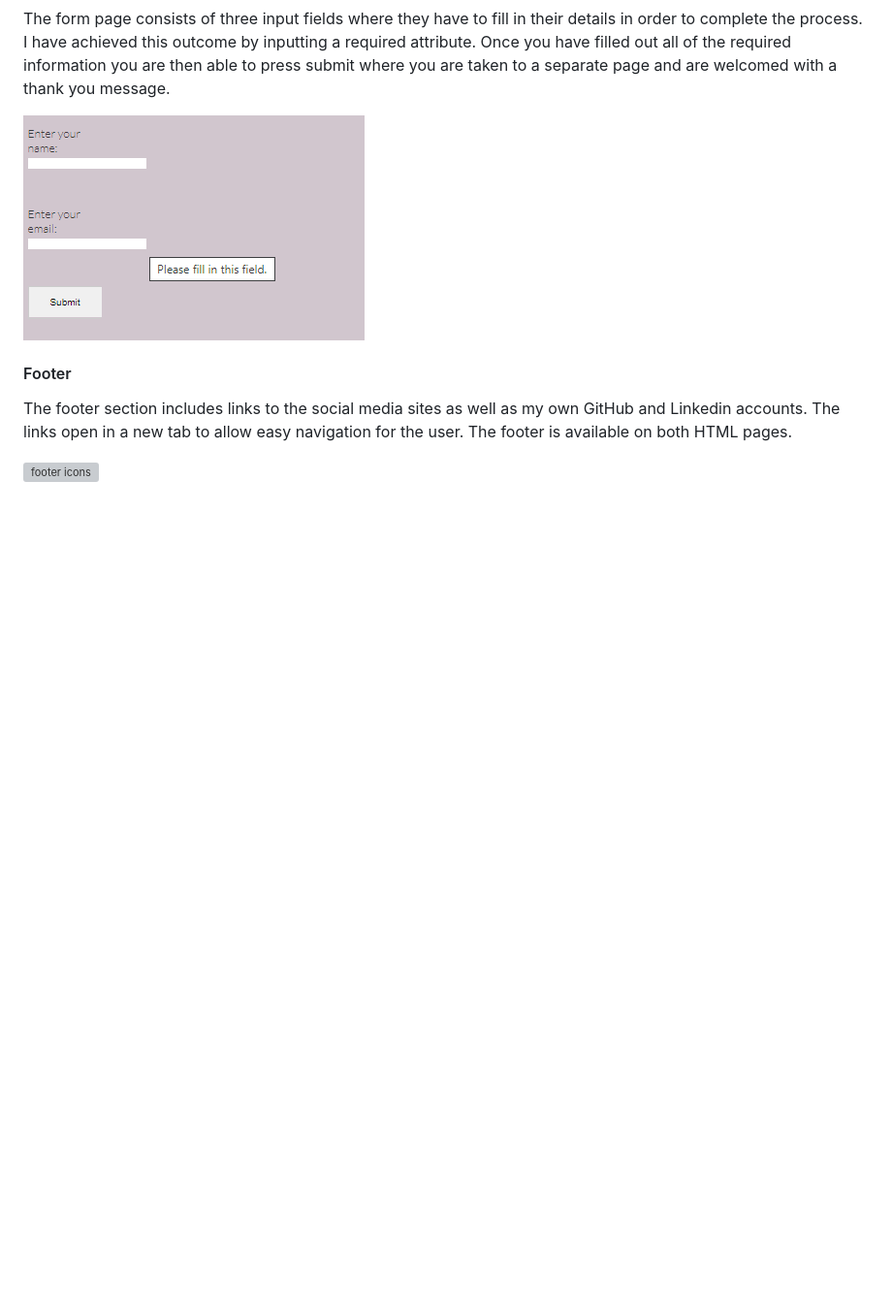
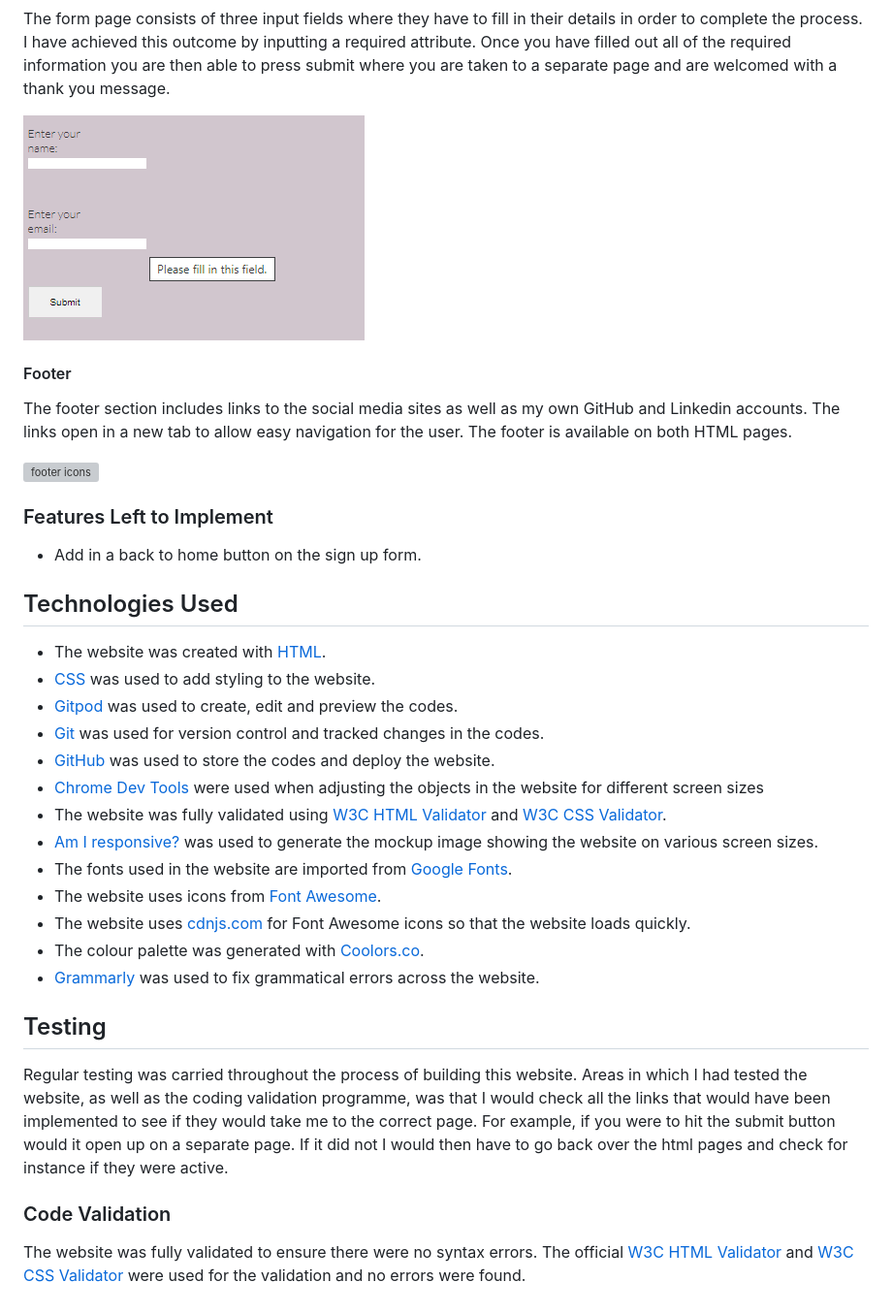
Before and after one commit to JessicaroseD1/Wellness-by-Jessica-Rose, a Markdown page: README.md, the part around the change. Shown at 97% size. Drawn GitHub-style; blank space fills up the shorter version; grey boxes are pictures that could not be loaded.

Commit message:
Add testing and code validation

```diff
--- a/README.md
+++ b/README.md
@@ -93,3 +93,31 @@ The form page consists of three input fields where they have to fill in their de
 The footer section includes links to the social media sites as well as my own GitHub and Linkedin accounts. The links open in a new tab to allow easy navigation for the user. The footer is available on both HTML pages.
 
 ![footer icons](https://github.com/JessicaroseD1/Wellness-by-Jessica-Rose/blob/main/docs/docs-imaage-footer.png)
+
+### Features Left to Implement
+
+- Add in a back to home button on the sign up form.
+
+## Technologies Used
+
+- The website was created with [HTML](https://html.spec.whatwg.org/).
+- [CSS](https://www.w3.org/Style/CSS/Overview.en.html) was used to add styling to the website.
+- [Gitpod](https://www.gitpod.io/) was used to create, edit and preview the codes.
+- [Git](https://git-scm.com/) was used for version control and tracked changes in the codes.
+- [GitHub](https://github.com/) was used to store the codes and deploy the website.
+- [Chrome Dev Tools](https://developer.chrome.com/docs/devtools/) were used when adjusting the objects in the website for different screen sizes
+- The website was fully validated using [W3C HTML Validator](https://validator.w3.org/) and [W3C CSS Validator](https://jigsaw.w3.org/css-validator/).
+- [Am I responsive?](https://ui.dev/amiresponsive) was used to generate the mockup image showing the website on various screen sizes.
+- The fonts used in the website are imported from [Google Fonts](https://fonts.google.com/).
+- The website uses icons from [Font Awesome](https://fontawesome.com/).
+- The website uses [cdnjs.com](https://cdnjs.com/) for Font Awesome icons so that the website loads quickly.
+- The colour palette was generated with [Coolors.co](https://coolors.co/).
+- [Grammarly](https://app.grammarly.com/) was used to fix grammatical errors across the website.
+
+## Testing
+
+Regular testing was carried throughout the process of building this website. Areas in which I had tested the website, as well as the coding validation programme, was that I would check all the links that would have been implemented to see if they would take me to the correct page. For example, if you were to hit the submit button would it open up on a separate page. If it did not I would then have to go back over the html pages and check for instance if they were active.
+
+### Code Validation
+
+The website was fully validated to ensure there were no syntax errors. The official [W3C HTML Validator](https://validator.w3.org/) and [W3C CSS Validator](https://jigsaw.w3.org/css-validator/) were used for the validation and no errors were found.
```
